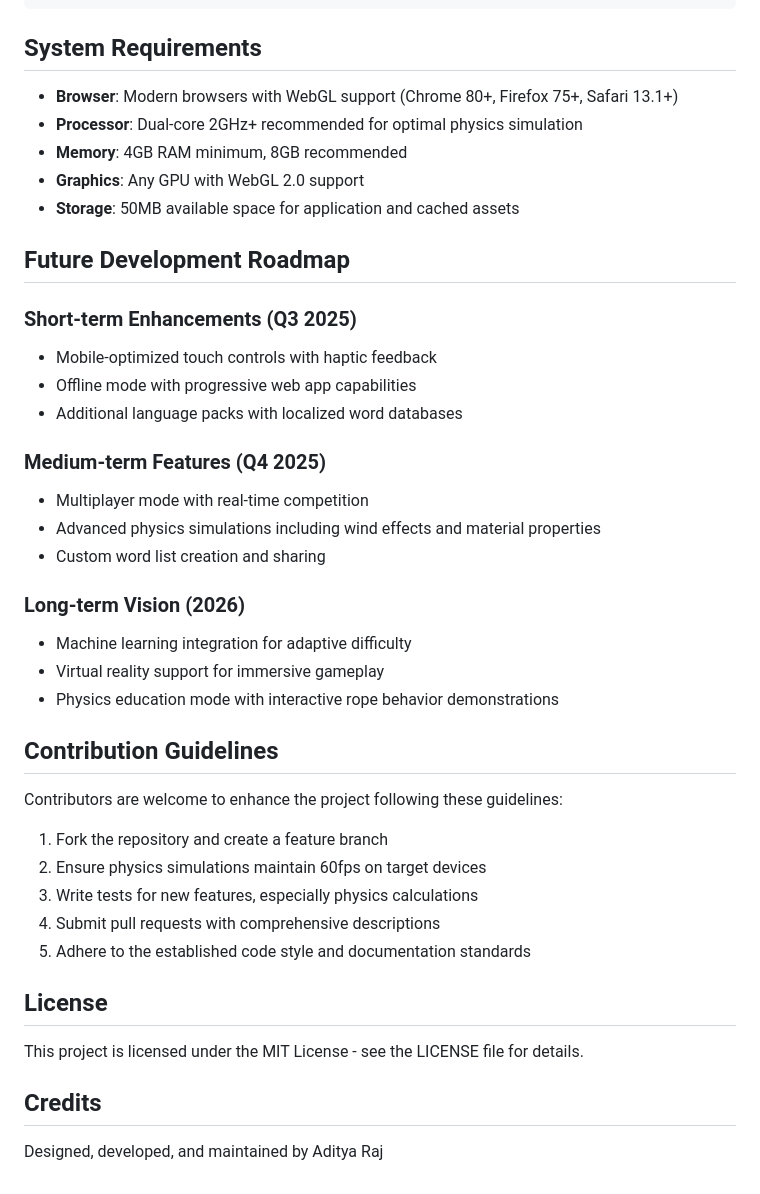
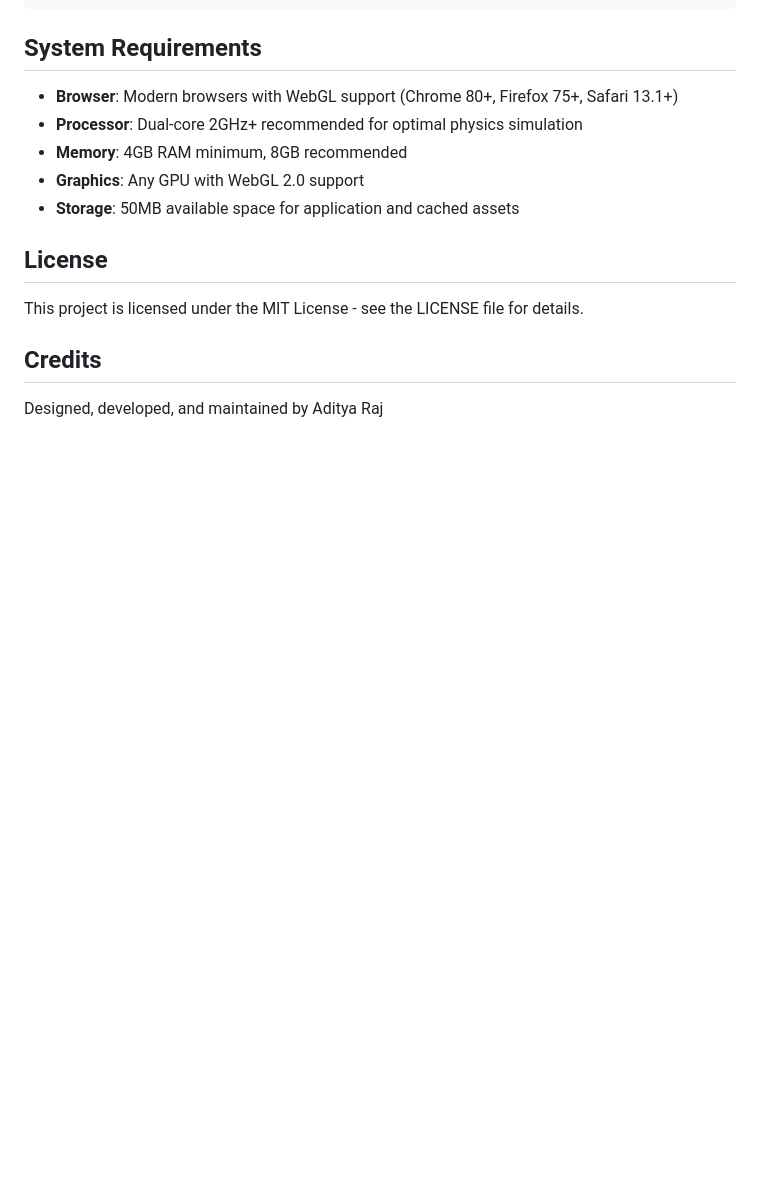
Before and after one commit to unanimousaditya/Hangman-Game, a Markdown page: README.md, the part around the change. Drawn GitHub-style; blank space fills up the shorter version.

Commit message:
Initial commit

```diff
--- a/README.md
+++ b/README.md
@@ -163,32 +163,6 @@ npm run profile
 - **Graphics**: Any GPU with WebGL 2.0 support
 - **Storage**: 50MB available space for application and cached assets
 
-## Future Development Roadmap
-
-### Short-term Enhancements (Q3 2025)
-- Mobile-optimized touch controls with haptic feedback
-- Offline mode with progressive web app capabilities
-- Additional language packs with localized word databases
-
-### Medium-term Features (Q4 2025)
-- Multiplayer mode with real-time competition
-- Advanced physics simulations including wind effects and material properties
-- Custom word list creation and sharing
-
-### Long-term Vision (2026)
-- Machine learning integration for adaptive difficulty
-- Virtual reality support for immersive gameplay
-- Physics education mode with interactive rope behavior demonstrations
-
-## Contribution Guidelines
-
-Contributors are welcome to enhance the project following these guidelines:
-1. Fork the repository and create a feature branch
-2. Ensure physics simulations maintain 60fps on target devices
-3. Write tests for new features, especially physics calculations
-4. Submit pull requests with comprehensive descriptions
-5. Adhere to the established code style and documentation standards
-
 ## License
 
 This project is licensed under the MIT License - see the LICENSE file for details.
```
